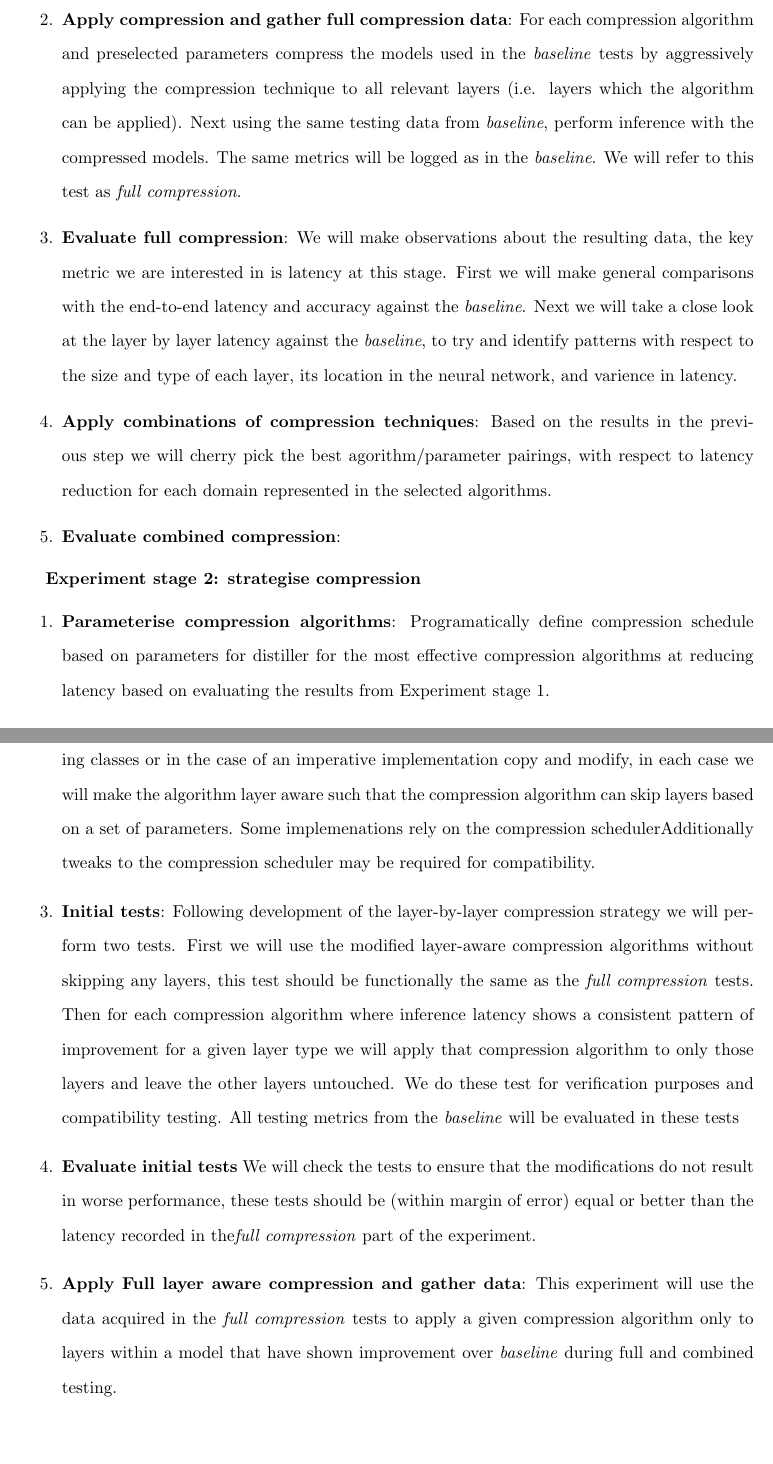
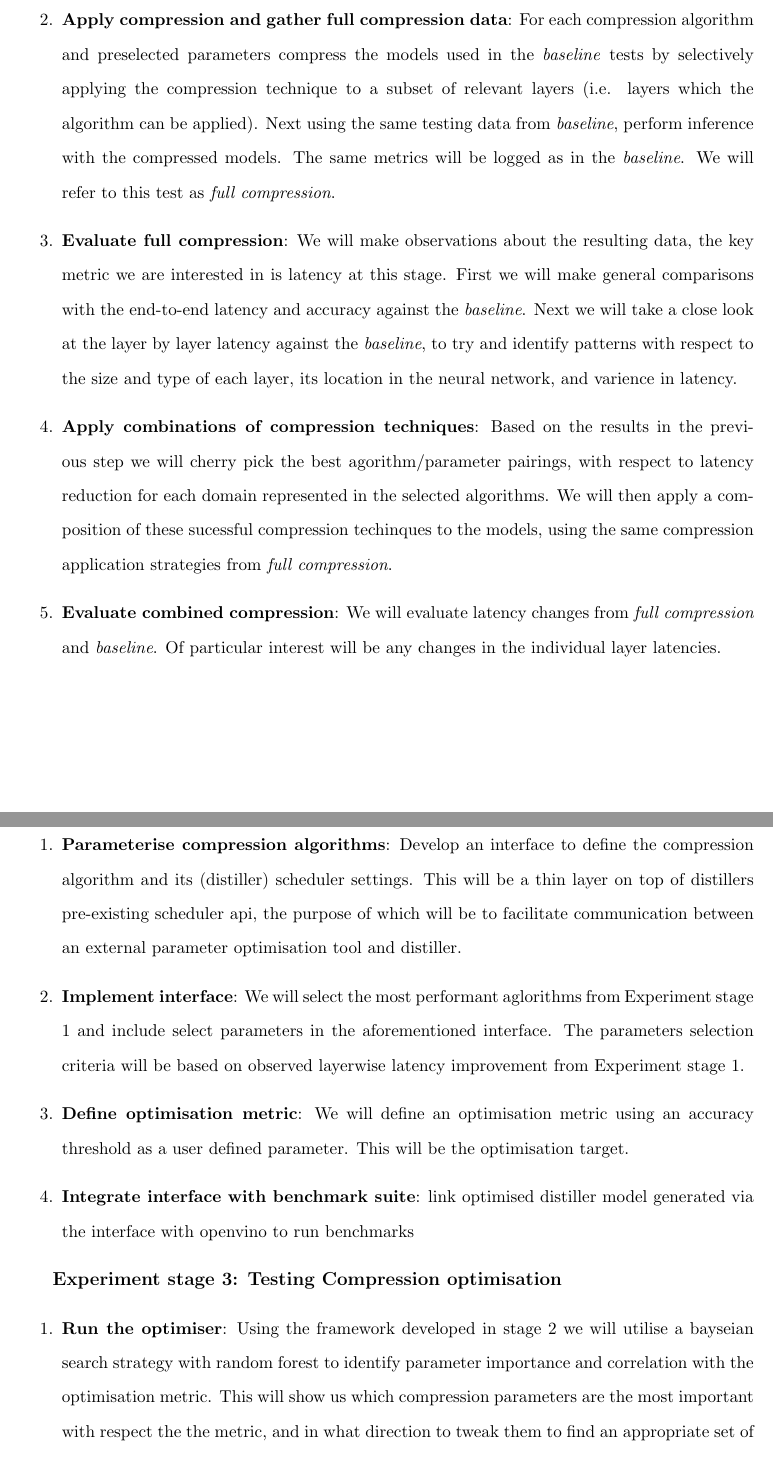
Before and after one commit to friedforfun/Dissertation, a LaTeX document (Deliverable_1/D1.tex, which reads Deliverable_1/Sections/ResearchMethodology.tex): two parts of pages 23 and 24 of 31, joined at a grey line, cut so that both start at the same text. Compiled offline with pdfLaTeX.

Commit message:
Continued work on reasearch methodology

```diff
--- a/Deliverable_1/Sections/ResearchMethodology.tex
+++ b/Deliverable_1/Sections/ResearchMethodology.tex
@@ -28,19 +28,24 @@ Once our algorithms are in hand we will examine prior work using these algorithm
 \begin{enumerate}
     \item \textbf{Aqcuire suite of baseline data}: Using a fixed test set from each dataset we will run inference on all the models with no compression techniques applied, to acquire a \emph{baseline}. The end to end latency, individual layer latency and also the Top1/Top5 accuracy will be recored for each model/dataset pairing.
-    \item \textbf{Apply compression and gather full compression data}: For each compression algorithm and preselected parameters compress the models used in the \emph{baseline} tests by aggressively applying the compression technique to all relevant layers (i.e. layers which the algorithm can be applied). Next using the same testing data from \emph{baseline}, perform inference with the compressed models. The same metrics will be logged as in the \emph{baseline}. We will refer to this test as \emph{full compression}.
+    \item \textbf{Apply compression and gather full compression data}: For each compression algorithm and preselected parameters compress the models used in the \emph{baseline} tests by selectively applying the compression technique to a subset of relevant layers (i.e. layers which the algorithm can be applied). Next using the same testing data from \emph{baseline}, perform inference with the compressed models. The same metrics will be logged as in the \emph{baseline}. We will refer to this test as \emph{full compression}.
     \item \textbf{Evaluate full compression}: We will make observations about the resulting data, the key metric we are interested in is latency at this stage. First we will make general comparisons with the end-to-end latency and accuracy against the \emph{baseline}. Next we will take a close look at the layer by layer latency against the \emph{baseline}, to try and identify patterns with respect to the size and type of each layer, its location in the neural network, and varience in latency.
-    \item \textbf{Apply combinations of compression techniques}: Based on the results in the previous step we will cherry pick the best agorithm/parameter pairings, with respect to latency reduction for each domain represented in the selected algorithms.
-    \item \textbf{Evaluate combined compression}:
+    \item \textbf{Apply combinations of compression techniques}: Based on the results in the previous step we will cherry pick the best agorithm/parameter pairings, with respect to latency reduction for each domain represented in the selected algorithms. We will then apply a composition of these sucessful compression techinques to the models, using the same compression application strategies from \emph{full compression}.
+    \item \textbf{Evaluate combined compression}: We will evaluate latency changes from \emph{full compression} and \emph{baseline}. Of particular interest will be any changes in the individual layer latencies.
 \end{enumerate}
 
+\newpage
+\textbf{\large~Experiment stage 2: Develop optimisation framework}
+\begin{enumerate}
+    \item \textbf{Parameterise compression algorithms}: Develop an interface to define the compression algorithm and its (distiller) scheduler settings. This will be a thin layer on top of distillers pre-existing scheduler api, the purpose of which will be to facilitate communication between an external parameter optimisation tool and distiller.
+    \item \textbf{Implement interface}: We will select the most performant aglorithms from Experiment stage 1 and include select parameters in the aforementioned interface. The parameters selection criteria will be based on observed layerwise latency improvement from Experiment stage 1.
+    \item \textbf{Define optimisation metric}: We will define an optimisation metric using an accuracy threshold as a user defined parameter. This will be the optimisation target.
+    \item \textbf{Integrate interface with benchmark suite}: link optimised distiller model generated via the interface with openvino to run benchmarks
+\end{enumerate}
 
-\textbf{Experiment stage 2: strategise compression}
+\textbf{\large~Experiment stage 3: Testing Compression optimisation}
 \begin{enumerate}
-    \item \textbf{Parameterise compression algorithms}: Programatically define compression schedule based on parameters for distiller for the most effective compression algorithms at reducing latency based on evaluating the results from Experiment stage 1.
-    \item \textbf{Develop a layer-by-layer compression strategy}: We intend to either subclass the existing classes or in the case of an imperative implementation copy and modify, in each case we will make the algorithm layer aware such that the compression algorithm can skip layers based on a set of parameters. Some implemenations rely on the compression schedulerAdditionally tweaks to the compression scheduler may be required for compatibility.
-    \item \textbf{Initial tests}: Following development of the layer-by-layer compression strategy we will perform two tests. First we will use the modified layer-aware compression algorithms without skipping any layers, this test should be functionally the same as the \emph{full compression} tests. Then for each compression algorithm where inference latency shows a consistent pattern of improvement for a given layer type we will apply that compression algorithm to only those layers and leave the other layers untouched. We do these test for verification purposes and compatibility testing. All testing metrics from the \emph{baseline} will be evaluated in these tests
-    \item \textbf{Evaluate initial tests} We will check the tests to ensure that the modifications do not result in worse performance, these tests should be (within margin of error) equal or better than the latency recorded in the\emph{full compression} part of the experiment.
-    \item \textbf{Apply Full layer aware compression and gather data}: This experiment will use the data acquired in the \emph{full compression} tests to apply a given compression algorithm only to layers within a model that have shown improvement over \emph{baseline} during full and combined testing.
+    \item \textbf{Run the optimiser}: Using the framework developed in stage 2 we will utilise a bayseian search strategy with random forest to identify parameter importance and correlation with the optimisation metric. This will show us which compression parameters are the most important with respect the the metric, and in what direction to tweak them to find an appropriate set of compression parameter values that will result in faster inference within a minimal accuracy threshold.
+    \item
 \end{enumerate}
 
 \end{document}
```
Also changed, not shown: Deliverable_1/Sections/ResearchMethodology.tex (10 more changed lines).
